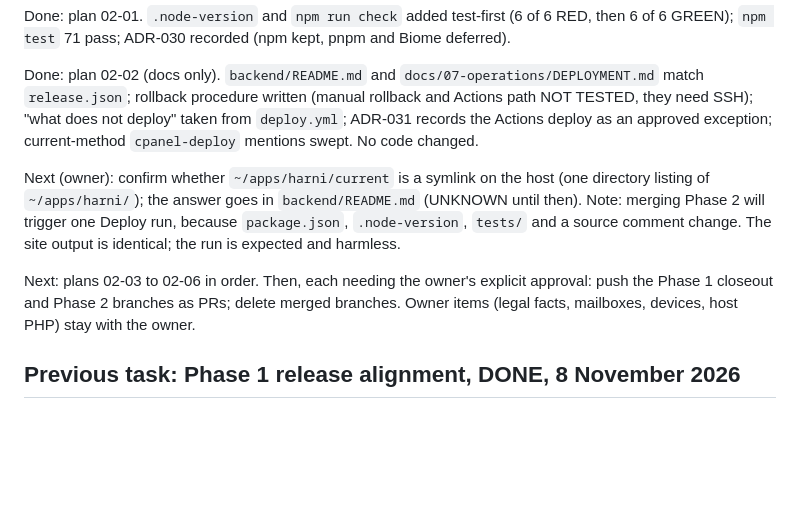
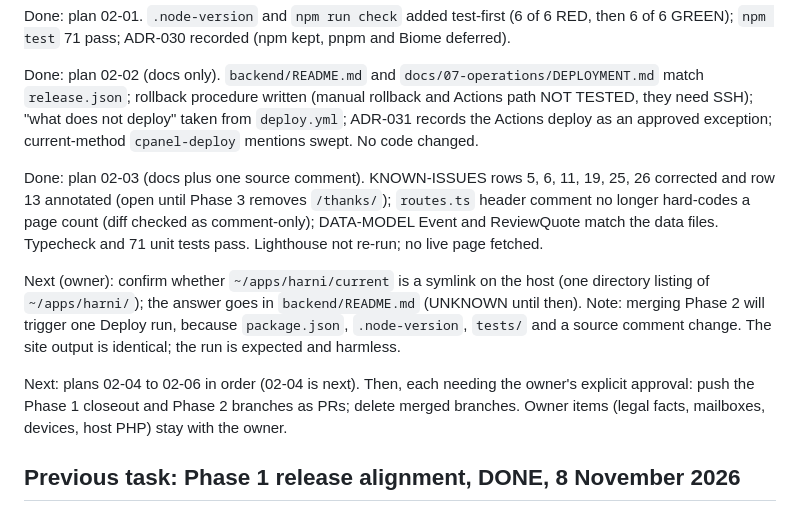
Before and after one commit to devgeereact/harni, a Markdown page: .agent/CURRENT-TASK.md, the part around the change. Rendered like a GitHub page; blank space fills up the shorter version.

```diff
--- a/.agent/CURRENT-TASK.md
+++ b/.agent/CURRENT-TASK.md
@@ -6,9 +6,11 @@ Done: plan 02-01. `.node-version` and `npm run check` added test-first (6 of 6 R
 
 Done: plan 02-02 (docs only). `backend/README.md` and `docs/07-operations/DEPLOYMENT.md` match `release.json`; rollback procedure written (manual rollback and Actions path NOT TESTED, they need SSH); "what does not deploy" taken from `deploy.yml`; ADR-031 records the Actions deploy as an approved exception; current-method `cpanel-deploy` mentions swept. No code changed.
 
+Done: plan 02-03 (docs plus one source comment). KNOWN-ISSUES rows 5, 6, 11, 19, 25, 26 corrected and row 13 annotated (open until Phase 3 removes `/thanks/`); `routes.ts` header comment no longer hard-codes a page count (diff checked as comment-only); DATA-MODEL Event and ReviewQuote match the data files. Typecheck and 71 unit tests pass. Lighthouse not re-run; no live page fetched.
+
 Next (owner): confirm whether `~/apps/harni/current` is a symlink on the host (one directory listing of `~/apps/harni/`); the answer goes in `backend/README.md` (UNKNOWN until then). Note: merging Phase 2 will trigger one Deploy run, because `package.json`, `.node-version`, `tests/` and a source comment change. The site output is identical; the run is expected and harmless.
 
-Next: plans 02-03 to 02-06 in order. Then, each needing the owner's explicit approval: push the Phase 1 closeout and Phase 2 branches as PRs; delete merged branches. Owner items (legal facts, mailboxes, devices, host PHP) stay with the owner.
+Next: plans 02-04 to 02-06 in order (02-04 is next). Then, each needing the owner's explicit approval: push the Phase 1 closeout and Phase 2 branches as PRs; delete merged branches. Owner items (legal facts, mailboxes, devices, host PHP) stay with the owner.
 
 ## Previous task: Phase 1 release alignment, DONE, 8 November 2026
 
```
Also changed, not shown: CHANGELOG.md (+1 -0 lines), docs/AUDIT.md (+8 -0 lines).
